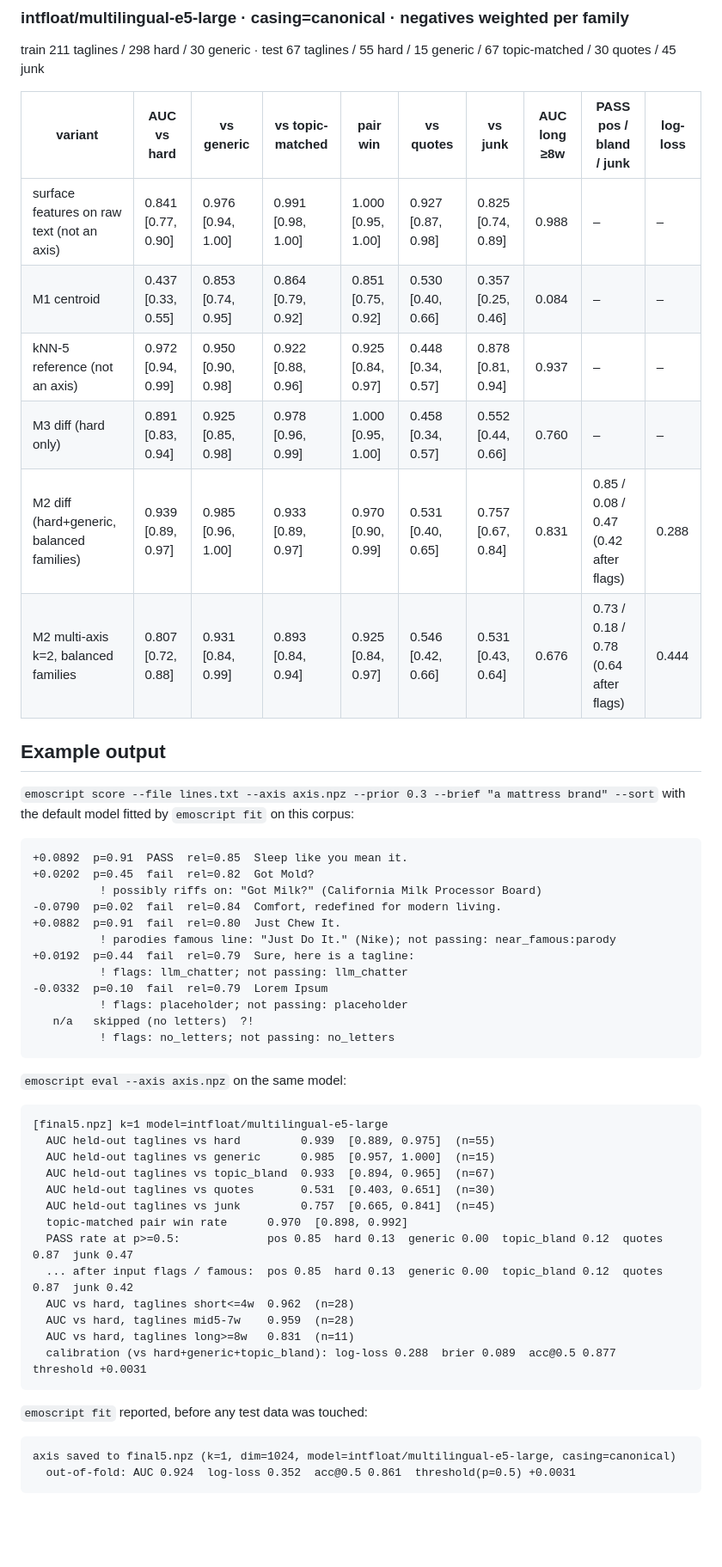
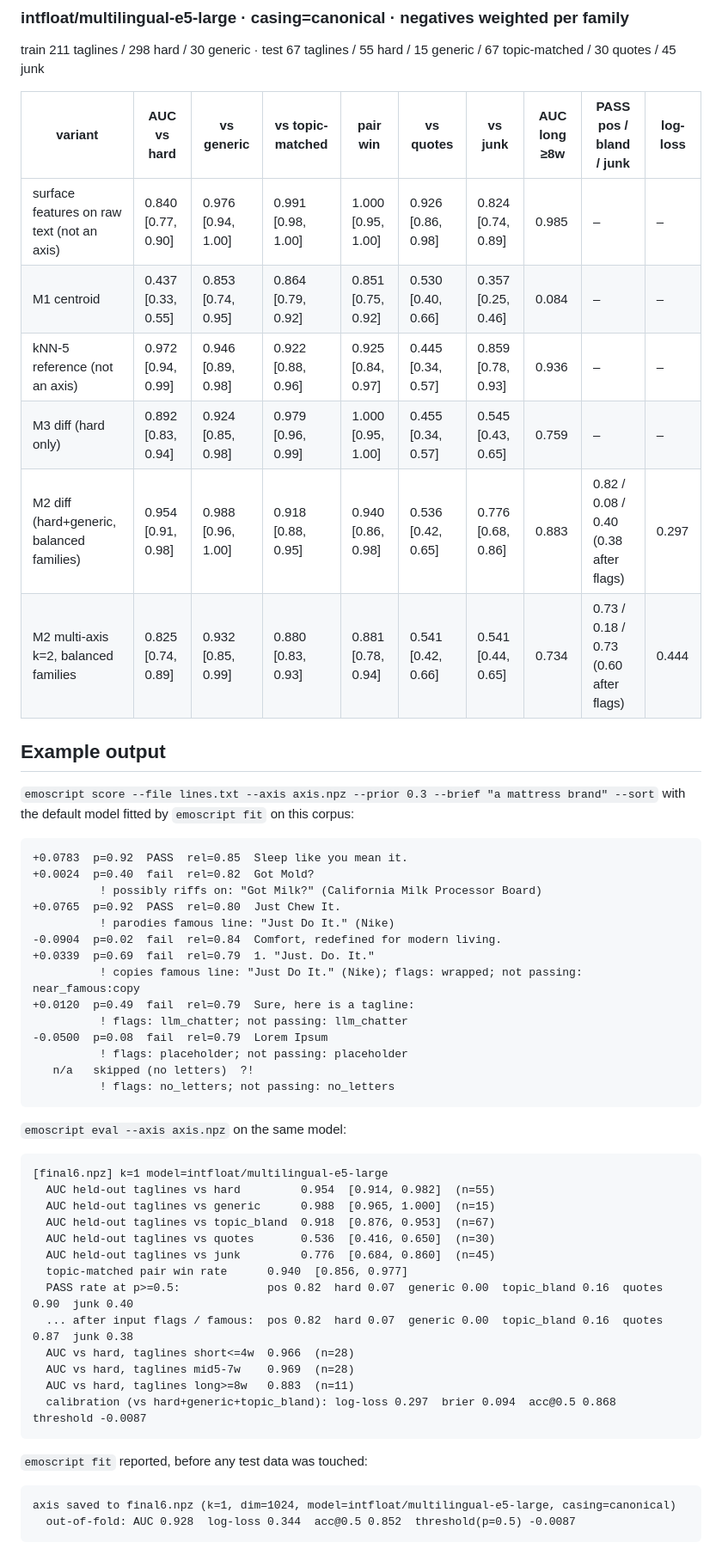
Before and after one commit to tasuku-kobayashi/emoscript, a Markdown page: docs/results.md, the part around one of its changes. Shown at 86% size. Rendered like a GitHub page; blank space fills up the shorter version.

````diff
--- a/docs/results.md
+++ b/docs/results.md
@@ -57,12 +59,12 @@ train 211 taglines / 298 hard / 30 generic · test 67 taglines / 55 hard / 15 ge
 
 | variant | AUC vs hard | vs generic | vs topic-matched | pair win | vs quotes | vs junk | AUC long ≥8w | PASS pos / bland / junk | log-loss |
 |---|---|---|---|---|---|---|---|---|---|
-| surface features on raw text (not an axis) | 0.841 [0.77, 0.90] | 0.976 [0.94, 1.00] | 0.991 [0.98, 1.00] | 1.000 [0.95, 1.00] | 0.927 [0.87, 0.98] | 0.825 [0.74, 0.89] | 0.988 | – | – |
+| surface features on raw text (not an axis) | 0.840 [0.77, 0.90] | 0.976 [0.94, 1.00] | 0.991 [0.98, 1.00] | 1.000 [0.95, 1.00] | 0.926 [0.86, 0.98] | 0.824 [0.74, 0.89] | 0.985 | – | – |
 | M1 centroid | 0.437 [0.33, 0.55] | 0.853 [0.74, 0.95] | 0.864 [0.79, 0.92] | 0.851 [0.75, 0.92] | 0.530 [0.40, 0.66] | 0.357 [0.25, 0.46] | 0.084 | – | – |
-| kNN-5 reference (not an axis) | 0.972 [0.94, 0.99] | 0.950 [0.90, 0.98] | 0.922 [0.88, 0.96] | 0.925 [0.84, 0.97] | 0.448 [0.34, 0.57] | 0.878 [0.81, 0.94] | 0.937 | – | – |
-| M3 diff (hard only) | 0.891 [0.83, 0.94] | 0.925 [0.85, 0.98] | 0.978 [0.96, 0.99] | 1.000 [0.95, 1.00] | 0.458 [0.34, 0.57] | 0.552 [0.44, 0.66] | 0.760 | – | – |
-| M2 diff (hard+generic, balanced families) | 0.939 [0.89, 0.97] | 0.985 [0.96, 1.00] | 0.933 [0.89, 0.97] | 0.970 [0.90, 0.99] | 0.531 [0.40, 0.65] | 0.757 [0.67, 0.84] | 0.831 | 0.85 / 0.08 / 0.47 (0.42 after flags) | 0.288 |
-| M2 multi-axis k=2, balanced families | 0.807 [0.72, 0.88] | 0.931 [0.84, 0.99] | 0.893 [0.84, 0.94] | 0.925 [0.84, 0.97] | 0.546 [0.42, 0.66] | 0.531 [0.43, 0.64] | 0.676 | 0.73 / 0.18 / 0.78 (0.64 after flags) | 0.444 |
+| kNN-5 reference (not an axis) | 0.972 [0.94, 0.99] | 0.946 [0.89, 0.98] | 0.922 [0.88, 0.96] | 0.925 [0.84, 0.97] | 0.445 [0.34, 0.57] | 0.859 [0.78, 0.93] | 0.936 | – | – |
+| M3 diff (hard only) | 0.892 [0.83, 0.94] | 0.924 [0.85, 0.98] | 0.979 [0.96, 0.99] | 1.000 [0.95, 1.00] | 0.455 [0.34, 0.57] | 0.545 [0.43, 0.65] | 0.759 | – | – |
+| M2 diff (hard+generic, balanced families) | 0.954 [0.91, 0.98] | 0.988 [0.96, 1.00] | 0.918 [0.88, 0.95] | 0.940 [0.86, 0.98] | 0.536 [0.42, 0.65] | 0.776 [0.68, 0.86] | 0.883 | 0.82 / 0.08 / 0.40 (0.38 after flags) | 0.297 |
+| M2 multi-axis k=2, balanced families | 0.825 [0.74, 0.89] | 0.932 [0.85, 0.99] | 0.880 [0.83, 0.93] | 0.881 [0.78, 0.94] | 0.541 [0.42, 0.66] | 0.541 [0.44, 0.65] | 0.734 | 0.73 / 0.18 / 0.73 (0.60 after flags) | 0.444 |
 
 
 ## Example output
@@ -71,15 +73,17 @@ train 211 taglines / 298 hard / 30 generic · test 67 taglines / 55 hard / 15 ge
 with the default model fitted by `emoscript fit` on this corpus:
 
 ```
-+0.0892  p=0.91  PASS  rel=0.85  Sleep like you mean it.
-+0.0202  p=0.45  fail  rel=0.82  Got Mold?
++0.0783  p=0.92  PASS  rel=0.85  Sleep like you mean it.
++0.0024  p=0.40  fail  rel=0.82  Got Mold?
           ! possibly riffs on: "Got Milk?" (California Milk Processor Board)
--0.0790  p=0.02  fail  rel=0.84  Comfort, redefined for modern living.
-+0.0882  p=0.91  fail  rel=0.80  Just Chew It.
-          ! parodies famous line: "Just Do It." (Nike); not passing: near_famous:parody
-+0.0192  p=0.44  fail  rel=0.79  Sure, here is a tagline:
++0.0765  p=0.92  PASS  rel=0.80  Just Chew It.
+          ! parodies famous line: "Just Do It." (Nike)
+-0.0904  p=0.02  fail  rel=0.84  Comfort, redefined for modern living.
++0.0339  p=0.69  fail  rel=0.79  1. "Just. Do. It."
+          ! copies famous line: "Just Do It." (Nike); flags: wrapped; not passing: near_famous:copy
++0.0120  p=0.49  fail  rel=0.79  Sure, here is a tagline:
           ! flags: llm_chatter; not passing: llm_chatter
--0.0332  p=0.10  fail  rel=0.79  Lorem Ipsum
+-0.0500  p=0.08  fail  rel=0.79  Lorem Ipsum
           ! flags: placeholder; not passing: placeholder
    n/a   skipped (no letters)  ?!
           ! flags: no_letters; not passing: no_letters
@@ -88,24 +92,24 @@ with the default model fitted by `emoscript fit` on this corpus:
 `emoscript eval --axis axis.npz` on the same model:
 
 ```
-[final5.npz] k=1 model=intfloat/multilingual-e5-large
-  AUC held-out taglines vs hard         0.939  [0.889, 0.975]  (n=55)
-  AUC held-out taglines vs generic      0.985  [0.957, 1.000]  (n=15)
-  AUC held-out taglines vs topic_bland  0.933  [0.894, 0.965]  (n=67)
-  AUC held-out taglines vs quotes       0.531  [0.403, 0.651]  (n=30)
-  AUC held-out taglines vs junk         0.757  [0.665, 0.841]  (n=45)
-  topic-matched pair win rate      0.970  [0.898, 0.992]
-  PASS rate at p>=0.5:             pos 0.85  hard 0.13  generic 0.00  topic_bland 0.12  quotes 0.87  junk 0.47
-  ... after input flags / famous:  pos 0.85  hard 0.13  generic 0.00  topic_bland 0.12  quotes 0.87  junk 0.42
-  AUC vs hard, taglines short<=4w  0.962  (n=28)
-  AUC vs hard, taglines mid5-7w    0.959  (n=28)
-  AUC vs hard, taglines long>=8w   0.831  (n=11)
-  calibration (vs hard+generic+topic_bland): log-loss 0.288  brier 0.089  acc@0.5 0.877  threshold +0.0031
+[final6.npz] k=1 model=intfloat/multilingual-e5-large
+  AUC held-out taglines vs hard         0.954  [0.914, 0.982]  (n=55)
+  AUC held-out taglines vs generic      0.988  [0.965, 1.000]  (n=15)
+  AUC held-out taglines vs topic_bland  0.918  [0.876, 0.953]  (n=67)
+  AUC held-out taglines vs quotes       0.536  [0.416, 0.650]  (n=30)
+  AUC held-out taglines vs junk         0.776  [0.684, 0.860]  (n=45)
+  topic-matched pair win rate      0.940  [0.856, 0.977]
+  PASS rate at p>=0.5:             pos 0.82  hard 0.07  generic 0.00  topic_bland 0.16  quotes 0.90  junk 0.40
+  ... after input flags / famous:  pos 0.82  hard 0.07  generic 0.00  topic_bland 0.16  quotes 0.87  junk 0.38
+  AUC vs hard, taglines short<=4w  0.966  (n=28)
+  AUC vs hard, taglines mid5-7w    0.969  (n=28)
+  AUC vs hard, taglines long>=8w   0.883  (n=11)
+  calibration (vs hard+generic+topic_bland): log-loss 0.297  brier 0.094  acc@0.5 0.868  threshold -0.0087
 ```
 
 `emoscript fit` reported, before any test data was touched:
 
 ```
-axis saved to final5.npz (k=1, dim=1024, model=intfloat/multilingual-e5-large, casing=canonical)
-  out-of-fold: AUC 0.924  log-loss 0.352  acc@0.5 0.861  threshold(p=0.5) +0.0031
+axis saved to final6.npz (k=1, dim=1024, model=intfloat/multilingual-e5-large, casing=canonical)
+  out-of-fold: AUC 0.928  log-loss 0.344  acc@0.5 0.852  threshold(p=0.5) -0.0087
 ```
````
Also changed, not shown: other parts of docs/results.md (+19 -17 lines), README.md (+12 -10 lines).
